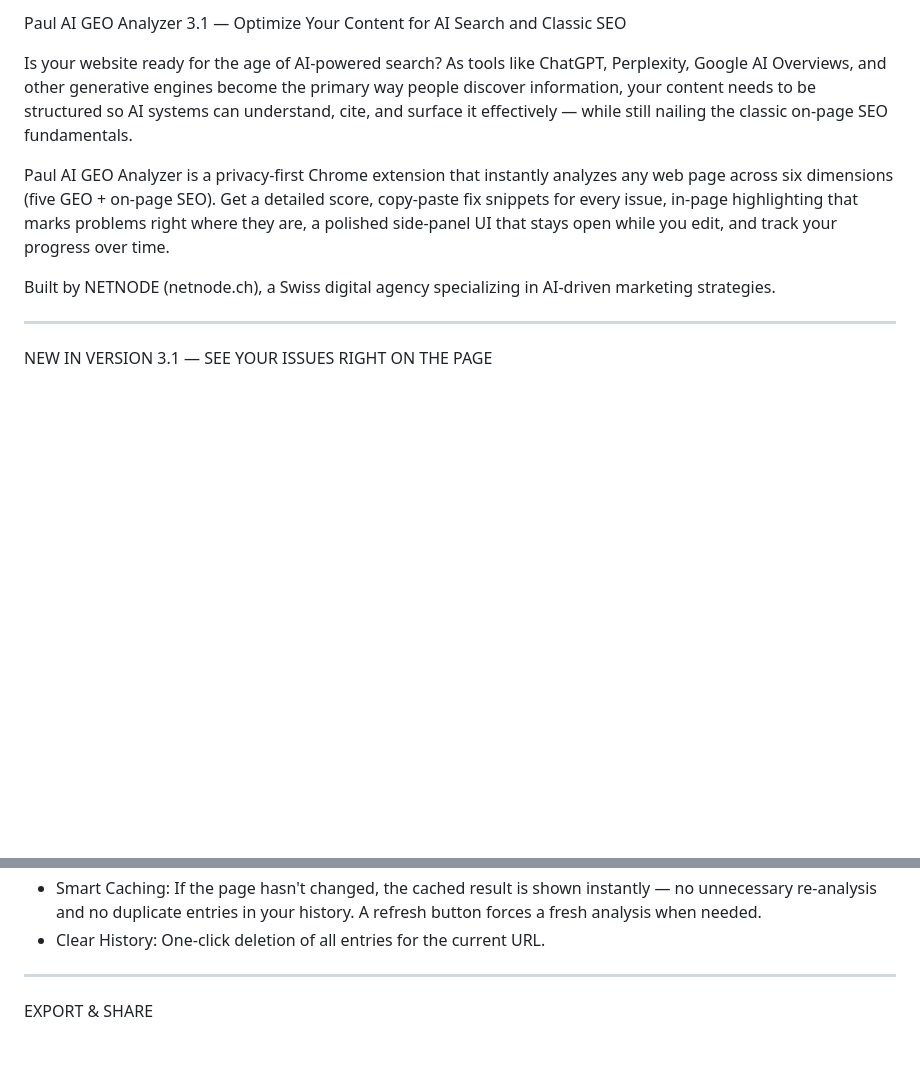
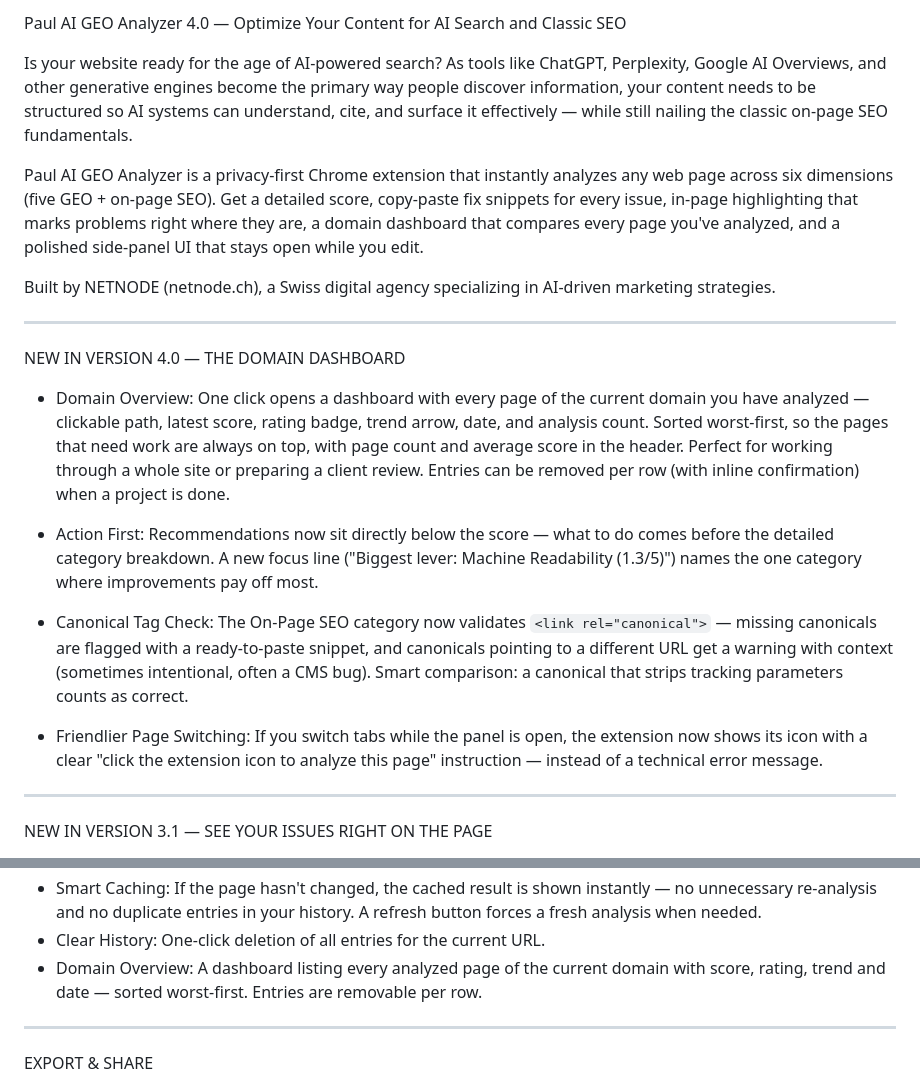
Before and after one commit to MichiMauch/geo-chrome-ext, a Markdown page: STORE_DESCRIPTION.md, 2 parts joined by grey strips. Drawn GitHub-style; blank space fills up the shorter version.

```diff
--- a/STORE_DESCRIPTION.md
+++ b/STORE_DESCRIPTION.md
@@ -1,10 +1,22 @@
-Paul AI GEO Analyzer 3.1 — Optimize Your Content for AI Search and Classic SEO
+Paul AI GEO Analyzer 4.0 — Optimize Your Content for AI Search and Classic SEO
 
 Is your website ready for the age of AI-powered search? As tools like ChatGPT, Perplexity, Google AI Overviews, and other generative engines become the primary way people discover information, your content needs to be structured so AI systems can understand, cite, and surface it effectively — while still nailing the classic on-page SEO fundamentals.
 
-Paul AI GEO Analyzer is a privacy-first Chrome extension that instantly analyzes any web page across six dimensions (five GEO + on-page SEO). Get a detailed score, copy-paste fix snippets for every issue, in-page highlighting that marks problems right where they are, a polished side-panel UI that stays open while you edit, and track your progress over time.
+Paul AI GEO Analyzer is a privacy-first Chrome extension that instantly analyzes any web page across six dimensions (five GEO + on-page SEO). Get a detailed score, copy-paste fix snippets for every issue, in-page highlighting that marks problems right where they are, a domain dashboard that compares every page you've analyzed, and a polished side-panel UI that stays open while you edit.
 
 Built by NETNODE (netnode.ch), a Swiss digital agency specializing in AI-driven marketing strategies.
+
+---
+
+NEW IN VERSION 4.0 — THE DOMAIN DASHBOARD
+
+- Domain Overview: One click opens a dashboard with every page of the current domain you have analyzed — clickable path, latest score, rating badge, trend arrow, date, and analysis count. Sorted worst-first, so the pages that need work are always on top, with page count and average score in the header. Perfect for working through a whole site or preparing a client review. Entries can be removed per row (with inline confirmation) when a project is done.
+
+- Action First: Recommendations now sit directly below the score — what to do comes before the detailed category breakdown. A new focus line ("Biggest lever: Machine Readability (1.3/5)") names the one category where improvements pay off most.
+
+- Canonical Tag Check: The On-Page SEO category now validates `<link rel="canonical">` — missing canonicals are flagged with a ready-to-paste snippet, and canonicals pointing to a different URL get a warning with context (sometimes intentional, often a CMS bug). Smart comparison: a canonical that strips tracking parameters counts as correct.
+
+- Friendlier Page Switching: If you switch tabs while the panel is open, the extension now shows its icon with a clear "click the extension icon to analyze this page" instruction — instead of a technical error message.
 
 ---
 
@@ -149,6 +139,7 @@ Track your optimization progress over time:
 - Analysis History: A chronological list of all past analyses for the current page, with a mini sparkline chart showing the trend visually. Up to 50 analyses are stored per URL.
 - Smart Caching: If the page hasn't changed, the cached result is shown instantly — no unnecessary re-analysis and no duplicate entries in your history. A refresh button forces a fresh analysis when needed.
 - Clear History: One-click deletion of all entries for the current URL.
+- Domain Overview: A dashboard listing every analyzed page of the current domain with score, rating, trend and date — sorted worst-first. Entries are removable per row.
 
 ---
 
```
Also changed, not shown: other parts of STORE_DESCRIPTION.md (+3 -25 lines).
